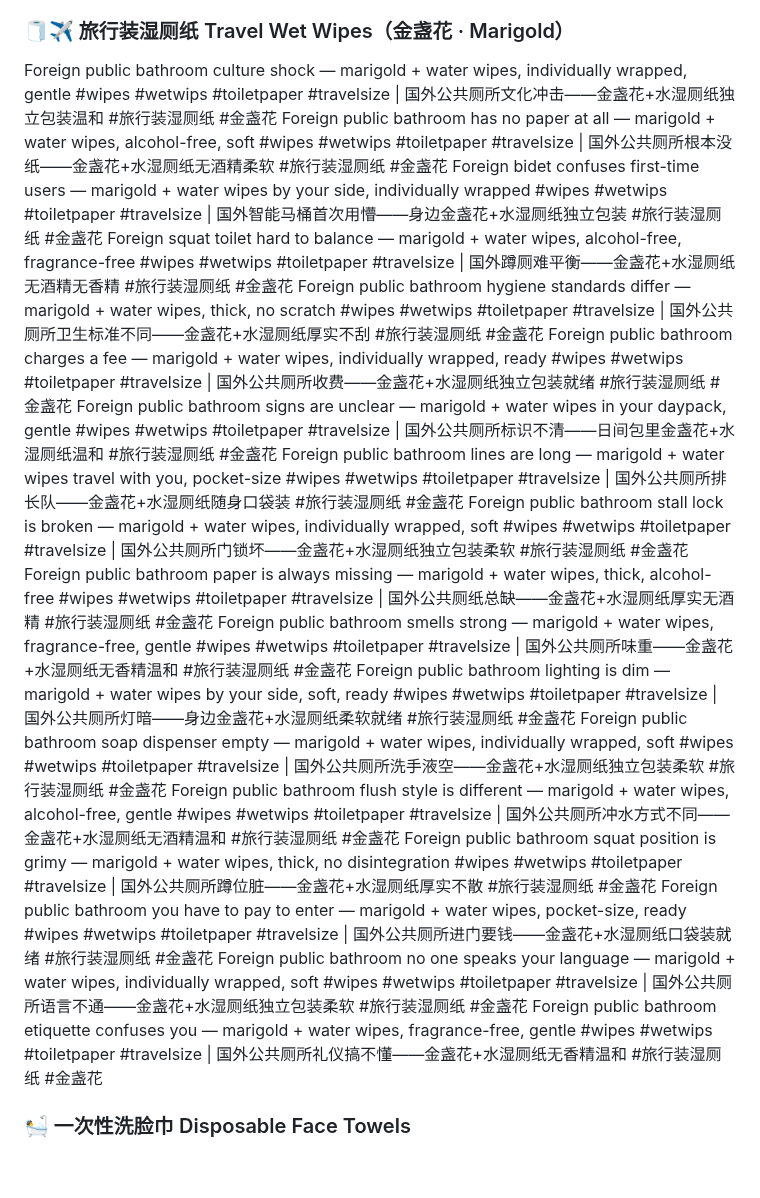
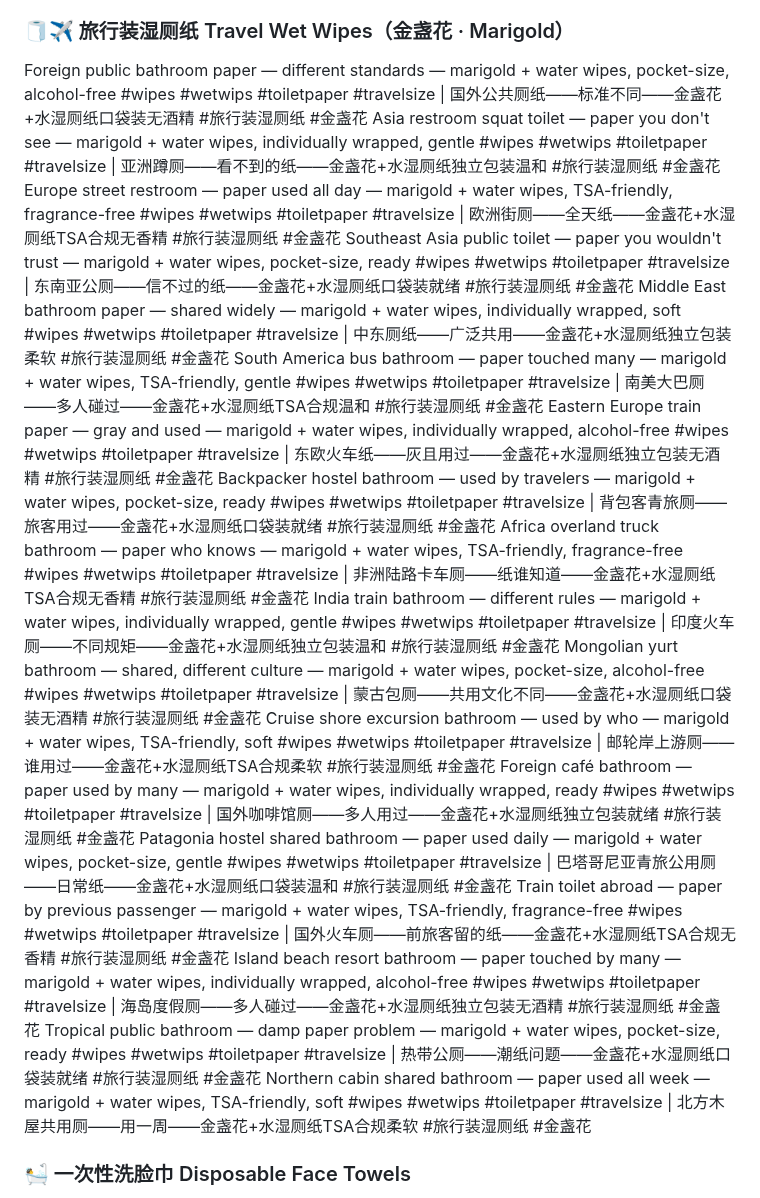
Before and after one commit to ZLM91/margin-calculator, a Markdown page: tiktok_titles_6.md, the part around the change. Drawn GitHub-style; blank space fills up the shorter version.

Commit message:
rewrite: travel block to public restroom hygiene-anxiety + portable convenience

```diff
--- a/tiktok_titles_6.md
+++ b/tiktok_titles_6.md
@@ -23,24 +23,24 @@ Bad habits follow you everywhere — probiotic + water wipes break the cycle #wi
 Clean vs almost-clean is confidence — probiotic wet wipes with just water #wipes #wetwips #toiletpaper | 干净和差不多干净差的是自信——益生菌湿厕纸只有水 #湿厕纸 #益生菌湿厕纸
 Stop hoping dry paper is enough — probiotic + water wipes prove it isn't needed #wipes #wetwips #toiletpaper | 别指望干纸够了——益生菌+水湿厕纸证明不必将就 #湿厕纸 #益生菌湿厕纸
 ### 🧻✈️ 旅行装湿厕纸 Travel Wet Wipes（金盏花 · Marigold）
-Foreign public bathroom culture shock — marigold + water wipes, individually wrapped, gentle #wipes #wetwips #toiletpaper #travelsize | 国外公共厕所文化冲击——金盏花+水湿厕纸独立包装温和 #旅行装湿厕纸 #金盏花
-Foreign public bathroom has no paper at all — marigold + water wipes, alcohol-free, soft #wipes #wetwips #toiletpaper #travelsize | 国外公共厕所根本没纸——金盏花+水湿厕纸无酒精柔软 #旅行装湿厕纸 #金盏花
-Foreign bidet confuses first-time users — marigold + water wipes by your side, individually wrapped #wipes #wetwips #toiletpaper #travelsize | 国外智能马桶首次用懵——身边金盏花+水湿厕纸独立包装 #旅行装湿厕纸 #金盏花
-Foreign squat toilet hard to balance — marigold + water wipes, alcohol-free, fragrance-free #wipes #wetwips #toiletpaper #travelsize | 国外蹲厕难平衡——金盏花+水湿厕纸无酒精无香精 #旅行装湿厕纸 #金盏花
-Foreign public bathroom hygiene standards differ — marigold + water wipes, thick, no scratch #wipes #wetwips #toiletpaper #travelsize | 国外公共厕所卫生标准不同——金盏花+水湿厕纸厚实不刮 #旅行装湿厕纸 #金盏花
-Foreign public bathroom charges a fee — marigold + water wipes, individually wrapped, ready #wipes #wetwips #toiletpaper #travelsize | 国外公共厕所收费——金盏花+水湿厕纸独立包装就绪 #旅行装湿厕纸 #金盏花
-Foreign public bathroom signs are unclear — marigold + water wipes in your daypack, gentle #wipes #wetwips #toiletpaper #travelsize | 国外公共厕所标识不清——日间包里金盏花+水湿厕纸温和 #旅行装湿厕纸 #金盏花
-Foreign public bathroom lines are long — marigold + water wipes travel with you, pocket-size #wipes #wetwips #toiletpaper #travelsize | 国外公共厕所排长队——金盏花+水湿厕纸随身口袋装 #旅行装湿厕纸 #金盏花
-Foreign public bathroom stall lock is broken — marigold + water wipes, individually wrapped, soft #wipes #wetwips #toiletpaper #travelsize | 国外公共厕所门锁坏——金盏花+水湿厕纸独立包装柔软 #旅行装湿厕纸 #金盏花
-Foreign public bathroom paper is always missing — marigold + water wipes, thick, alcohol-free #wipes #wetwips #toiletpaper #travelsize | 国外公共厕纸总缺——金盏花+水湿厕纸厚实无酒精 #旅行装湿厕纸 #金盏花
-Foreign public bathroom smells strong — marigold + water wipes, fragrance-free, gentle #wipes #wetwips #toiletpaper #travelsize | 国外公共厕所味重——金盏花+水湿厕纸无香精温和 #旅行装湿厕纸 #金盏花
-Foreign public bathroom lighting is dim — marigold + water wipes by your side, soft, ready #wipes #wetwips #toiletpaper #travelsize | 国外公共厕所灯暗——身边金盏花+水湿厕纸柔软就绪 #旅行装湿厕纸 #金盏花
-Foreign public bathroom soap dispenser empty — marigold + water wipes, individually wrapped, soft #wipes #wetwips #toiletpaper #travelsize | 国外公共厕所洗手液空——金盏花+水湿厕纸独立包装柔软 #旅行装湿厕纸 #金盏花
-Foreign public bathroom flush style is different — marigold + water wipes, alcohol-free, gentle #wipes #wetwips #toiletpaper #travelsize | 国外公共厕所冲水方式不同——金盏花+水湿厕纸无酒精温和 #旅行装湿厕纸 #金盏花
-Foreign public bathroom squat position is grimy — marigold + water wipes, thick, no disintegration #wipes #wetwips #toiletpaper #travelsize | 国外公共厕所蹲位脏——金盏花+水湿厕纸厚实不散 #旅行装湿厕纸 #金盏花
-Foreign public bathroom you have to pay to enter — marigold + water wipes, pocket-size, ready #wipes #wetwips #toiletpaper #travelsize | 国外公共厕所进门要钱——金盏花+水湿厕纸口袋装就绪 #旅行装湿厕纸 #金盏花
-Foreign public bathroom no one speaks your language — marigold + water wipes, individually wrapped, soft #wipes #wetwips #toiletpaper #travelsize | 国外公共厕所语言不通——金盏花+水湿厕纸独立包装柔软 #旅行装湿厕纸 #金盏花
-Foreign public bathroom etiquette confuses you — marigold + water wipes, fragrance-free, gentle #wipes #wetwips #toiletpaper #travelsize | 国外公共厕所礼仪搞不懂——金盏花+水湿厕纸无香精温和 #旅行装湿厕纸 #金盏花
+Foreign public bathroom paper — different standards — marigold + water wipes, pocket-size, alcohol-free #wipes #wetwips #toiletpaper #travelsize | 国外公共厕纸——标准不同——金盏花+水湿厕纸口袋装无酒精 #旅行装湿厕纸 #金盏花
+Asia restroom squat toilet — paper you don't see — marigold + water wipes, individually wrapped, gentle #wipes #wetwips #toiletpaper #travelsize | 亚洲蹲厕——看不到的纸——金盏花+水湿厕纸独立包装温和 #旅行装湿厕纸 #金盏花
+Europe street restroom — paper used all day — marigold + water wipes, TSA-friendly, fragrance-free #wipes #wetwips #toiletpaper #travelsize | 欧洲街厕——全天纸——金盏花+水湿厕纸TSA合规无香精 #旅行装湿厕纸 #金盏花
+Southeast Asia public toilet — paper you wouldn't trust — marigold + water wipes, pocket-size, ready #wipes #wetwips #toiletpaper #travelsize | 东南亚公厕——信不过的纸——金盏花+水湿厕纸口袋装就绪 #旅行装湿厕纸 #金盏花
+Middle East bathroom paper — shared widely — marigold + water wipes, individually wrapped, soft #wipes #wetwips #toiletpaper #travelsize | 中东厕纸——广泛共用——金盏花+水湿厕纸独立包装柔软 #旅行装湿厕纸 #金盏花
+South America bus bathroom — paper touched many — marigold + water wipes, TSA-friendly, gentle #wipes #wetwips #toiletpaper #travelsize | 南美大巴厕——多人碰过——金盏花+水湿厕纸TSA合规温和 #旅行装湿厕纸 #金盏花
+Eastern Europe train paper — gray and used — marigold + water wipes, individually wrapped, alcohol-free #wipes #wetwips #toiletpaper #travelsize | 东欧火车纸——灰且用过——金盏花+水湿厕纸独立包装无酒精 #旅行装湿厕纸 #金盏花
+Backpacker hostel bathroom — used by travelers — marigold + water wipes, pocket-size, ready #wipes #wetwips #toiletpaper #travelsize | 背包客青旅厕——旅客用过——金盏花+水湿厕纸口袋装就绪 #旅行装湿厕纸 #金盏花
+Africa overland truck bathroom — paper who knows — marigold + water wipes, TSA-friendly, fragrance-free #wipes #wetwips #toiletpaper #travelsize | 非洲陆路卡车厕——纸谁知道——金盏花+水湿厕纸TSA合规无香精 #旅行装湿厕纸 #金盏花
+India train bathroom — different rules — marigold + water wipes, individually wrapped, gentle #wipes #wetwips #toiletpaper #travelsize | 印度火车厕——不同规矩——金盏花+水湿厕纸独立包装温和 #旅行装湿厕纸 #金盏花
+Mongolian yurt bathroom — shared, different culture — marigold + water wipes, pocket-size, alcohol-free #wipes #wetwips #toiletpaper #travelsize | 蒙古包厕——共用文化不同——金盏花+水湿厕纸口袋装无酒精 #旅行装湿厕纸 #金盏花
+Cruise shore excursion bathroom — used by who — marigold + water wipes, TSA-friendly, soft #wipes #wetwips #toiletpaper #travelsize | 邮轮岸上游厕——谁用过——金盏花+水湿厕纸TSA合规柔软 #旅行装湿厕纸 #金盏花
+Foreign café bathroom — paper used by many — marigold + water wipes, individually wrapped, ready #wipes #wetwips #toiletpaper #travelsize | 国外咖啡馆厕——多人用过——金盏花+水湿厕纸独立包装就绪 #旅行装湿厕纸 #金盏花
+Patagonia hostel shared bathroom — paper used daily — marigold + water wipes, pocket-size, gentle #wipes #wetwips #toiletpaper #travelsize | 巴塔哥尼亚青旅公用厕——日常纸——金盏花+水湿厕纸口袋装温和 #旅行装湿厕纸 #金盏花
+Train toilet abroad — paper by previous passenger — marigold + water wipes, TSA-friendly, fragrance-free #wipes #wetwips #toiletpaper #travelsize | 国外火车厕——前旅客留的纸——金盏花+水湿厕纸TSA合规无香精 #旅行装湿厕纸 #金盏花
+Island beach resort bathroom — paper touched by many — marigold + water wipes, individually wrapped, alcohol-free #wipes #wetwips #toiletpaper #travelsize | 海岛度假厕——多人碰过——金盏花+水湿厕纸独立包装无酒精 #旅行装湿厕纸 #金盏花
+Tropical public bathroom — damp paper problem — marigold + water wipes, pocket-size, ready #wipes #wetwips #toiletpaper #travelsize | 热带公厕——潮纸问题——金盏花+水湿厕纸口袋装就绪 #旅行装湿厕纸 #金盏花
+Northern cabin shared bathroom — paper used all week — marigold + water wipes, TSA-friendly, soft #wipes #wetwips #toiletpaper #travelsize | 北方木屋共用厕——用一周——金盏花+水湿厕纸TSA合规柔软 #旅行装湿厕纸 #金盏花
 
 ### 🛀 一次性洗脸巾 Disposable Face Towels
 
```
